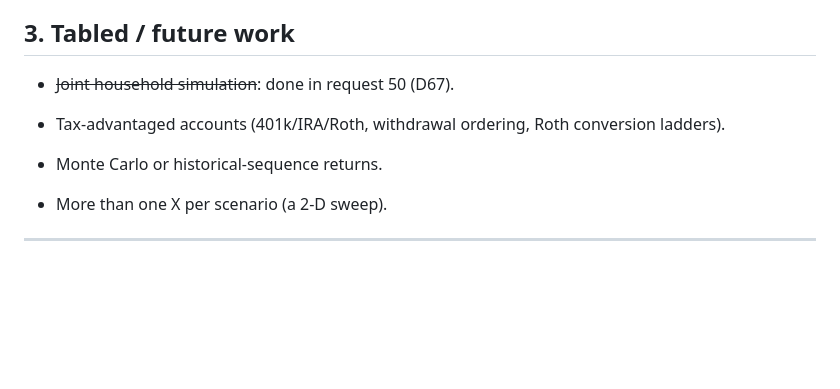
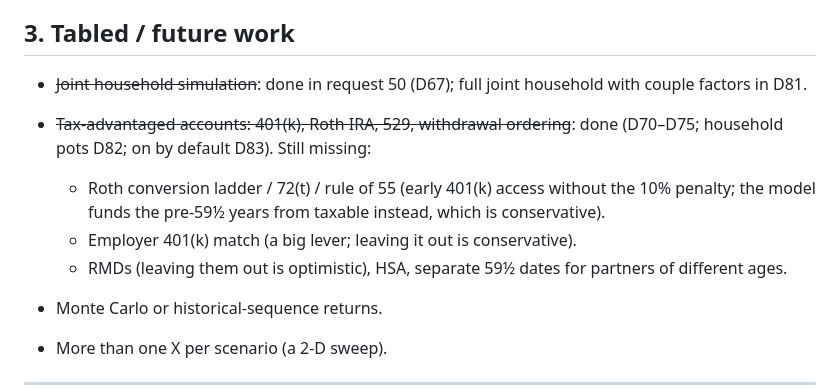
Before and after one commit to karmanyaahm/budget-tools, a Markdown page: fire/DESIGN.md, the part around the change. Rendered like a GitHub page; blank space fills up the shorter version.

Commit message:
DESIGN: mark tax-advantaged accounts done in the tabled list; list what's still missing
Co-Authored-By: Claude Opus 5.5 (1M context) <noreply@anthropic.com>
Claude-Session: https://claude.ai/code/session_015oUPBHxzqKG8HZpvHN2XbS

```diff
--- a/fire/DESIGN.md
+++ b/fire/DESIGN.md
@@ -614,9 +614,14 @@ result was identical to the dollar** before M1 was applied.
 
 ## 3. Tabled / future work
 
-- ~~Joint household simulation~~: done in request 50 (D67).
+- ~~Joint household simulation~~: done in request 50 (D67); full joint household with couple factors in D81.
 
-- Tax-advantaged accounts (401k/IRA/Roth, withdrawal ordering, Roth conversion ladders).
+- ~~Tax-advantaged accounts: 401(k), Roth IRA, 529, withdrawal ordering~~: done (D70–D75; household pots D82; on by
+  default D83). Still missing:
+  - Roth conversion ladder / 72(t) / rule of 55 (early 401(k) access without the 10% penalty; the model funds the
+    pre-59½ years from taxable instead, which is conservative).
+  - Employer 401(k) match (a big lever; leaving it out is conservative).
+  - RMDs (leaving them out is optimistic), HSA, separate 59½ dates for partners of different ages.
 - Monte Carlo or historical-sequence returns.
 - More than one X per scenario (a 2-D sweep).
 
```
